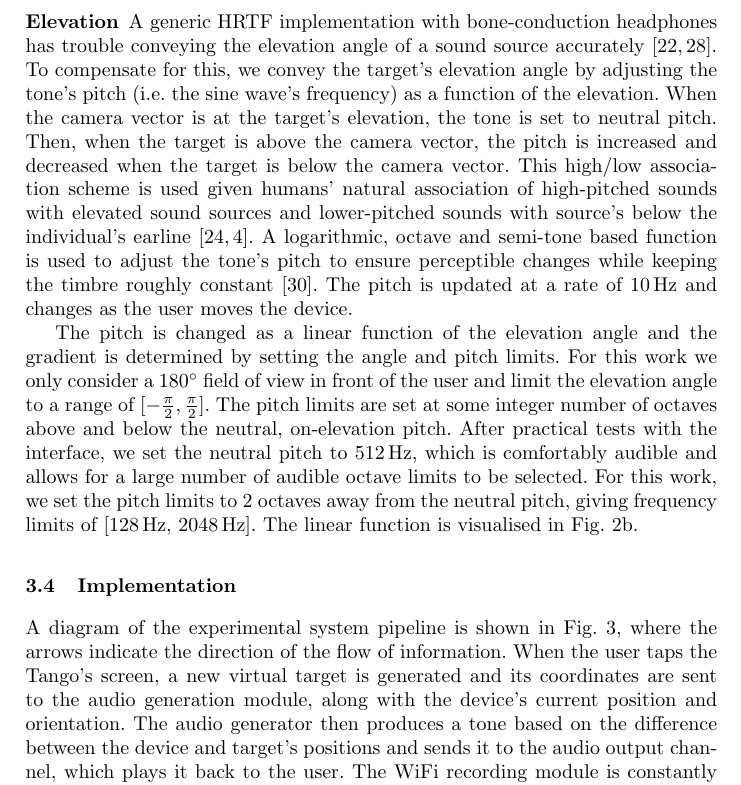
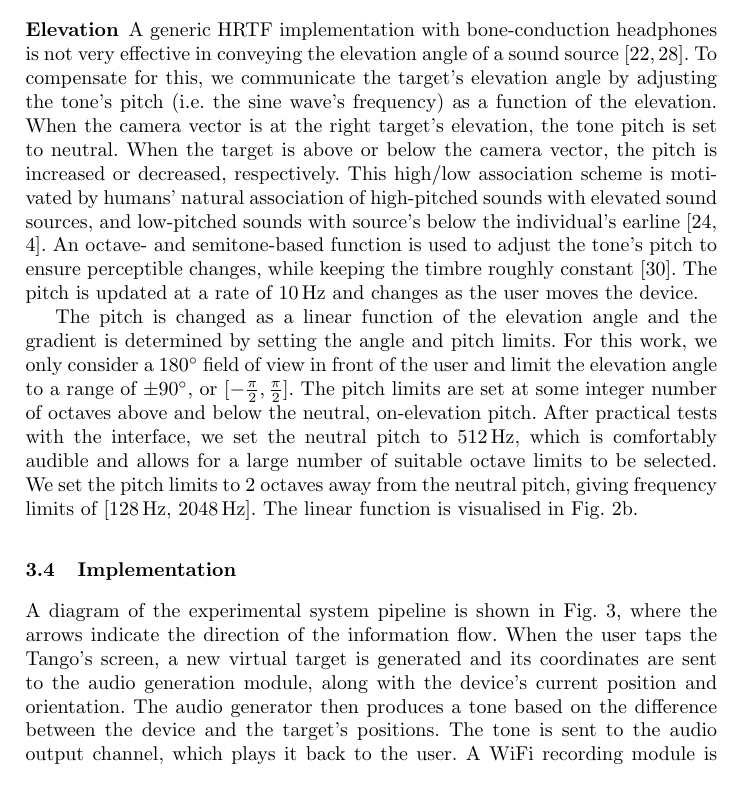
Before and after one commit to yassiezar/aeit2019, a LaTeX thesis (paper.tex): part of page 6 of 12, cut so that both start at the same text. Compiled offline with pdfLaTeX.

Commit message:
revised up to sec 3

```diff
--- a/paper.tex
+++ b/paper.tex
@@ -148,17 +148,17 @@ To transform and spatialise the audio signal, we used OpenAL's default HRTF, bas
 
 \subsubsection{Elevation}
 
-A generic HRTF implementation with bone-conduction headphones has trouble conveying the elevation angle of a sound source accurately~\cite{macdonald2006spatial,schonstein2008comparison}.
-To compensate for this, we convey the target's elevation angle by adjusting the tone's pitch (i.e.\ the sine wave's frequency) as a function of the elevation.
-When the camera vector is at the target's elevation, the tone is set to neutral pitch.
-Then, when the target is above the camera vector, the pitch is increased and decreased when the target is below the camera vector.
-This high/low association scheme is used given humans' natural association of high-pitched sounds with elevated sound sources and lower-pitched sounds with source's below the individual's earline~\cite{pratt1930spatial,blauert1997spatial}.
-A logarithmic, octave and semi-tone based function is used to adjust the tone's pitch to ensure perceptible changes while keeping the timbre roughly constant~\cite{shepard1964circularity}.
+A generic HRTF implementation with bone-conduction headphones is not very effective in conveying the elevation angle of a sound source~\cite{macdonald2006spatial,schonstein2008comparison}.
+To compensate for this, we communicate the target's elevation angle by adjusting the tone's pitch (i.e.\ the sine wave's frequency) as a function of the elevation.
+When the camera vector is at the right target's elevation, the tone pitch is set to neutral.
+When the target is above or below the camera vector, the pitch is increased or decreased, respectively.
+This high/low association scheme is motivated by humans' natural association of high-pitched sounds with elevated sound sources, and low-pitched sounds with source's below the individual's earline~\cite{pratt1930spatial,blauert1997spatial}.
+An octave- and semitone-based function is used to adjust the tone's pitch to ensure perceptible changes, while keeping the timbre roughly constant~\cite{shepard1964circularity}.
 The pitch is updated at a rate of \SI{10}{\hertz} and changes as the user moves the device.
 
 The pitch is changed as a linear function of the elevation angle and the gradient is determined by setting the angle and pitch limits.
-For this work we only consider a \SI{180}{\degree} field of view in front of the user and limit the elevation angle to a range of $[-\frac{\pi}{2}, \frac{\pi}{2}]$.
+For this work, we only consider a \SI{180}{\degree} field of view in front of the user and limit the elevation angle to a range of \SI{\pm90}{\degree}, or $[-\frac{\pi}{2}, \frac{\pi}{2}]$.
 The pitch limits are set at some integer number of octaves above and below the neutral, on-elevation pitch.
-After practical tests with the interface, we set the neutral pitch to \SI{512}{\hertz}, which is comfortably audible and allows for a large number of audible octave limits to be selected.
-For this work, we set the pitch limits to 2 octaves away from the neutral pitch, giving frequency limits of [\SI{128}{\hertz}, \SI{2048}{\hertz}].
+After practical tests with the interface, we set the neutral pitch to \SI{512}{\hertz}, which is comfortably audible and allows for a large number of suitable octave limits to be selected.
+We set the pitch limits to 2 octaves away from the neutral pitch, giving frequency limits of [\SI{128}{\hertz}, \SI{2048}{\hertz}].
 The linear function is visualised in \cref{fig:pitch-gain}.
@@ -165,8 +170,9 @@ The linear function is visualised in \cref{fig:pitch-gain}.
+\end{figure}
 
 \subsection{Implementation}
 
-A diagram of the experimental system pipeline is shown in \cref{fig:pipeline}, where the arrows indicate the direction of the flow of information.
+A diagram of the experimental system pipeline is shown in \cref{fig:pipeline}, where the arrows indicate the direction of the information flow.
 When the user taps the Tango's screen, a new virtual target is generated and its coordinates are sent to the audio generation module, along with the device's current position and orientation.
-The audio generator then produces a tone based on the difference between the device and target's positions and sends it to the audio output channel, which plays it back to the user.
-The WiFi recording module is constantly monitoring the different parameter values of the device and target's positions, as well as the system's output, and records it to a remotely stored datafile.
+The audio generator then produces a tone based on the difference between the device and the target's positions. The tone is sent to the audio output channel, which plays it back to the user.
+A WiFi recording module is constantly monitoring the different values of the device's parameters and of the target's position, as well as the system's output, recording everything to a remotely stored datafile.
 
```
Also changed, not shown: bib.bib (+1 -1 lines), paper.tex (21 more changed lines).
